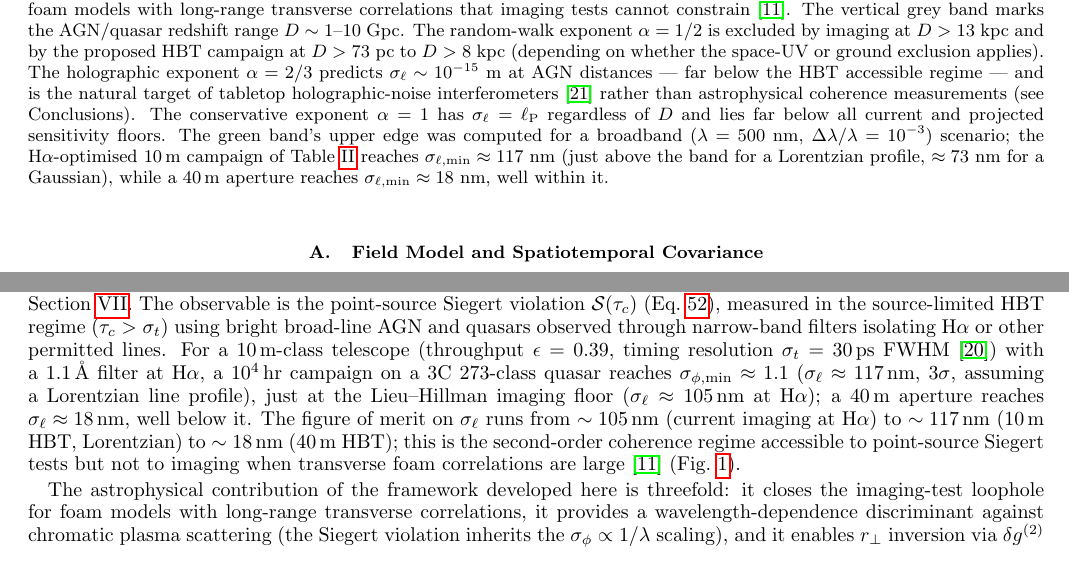
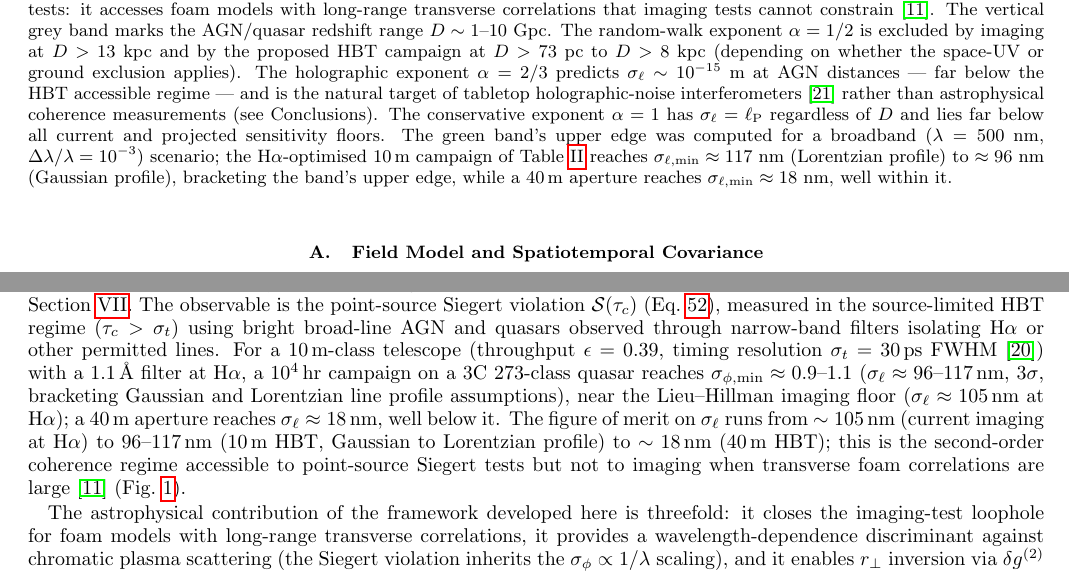
Before and after one commit to AlexGKim/foam, a LaTeX paper (docs/paper.tex): two parts of pages 10 and 16 of 17, joined at a grey line, cut so that both start at the same text. Compiled offline with pdfLaTeX.

Commit message:
§IX/Conclusions: correct Gaussian σ_φ_min and propagate profile bracket
- Fix stale σ_φ_min(Gaussian,10m): 0.70→0.92 (correct R-scaling: √(1110/1630)×1.12)
- Soften "comfortably below LH floor" to "just below" for Gaussian case
- Fig. 1 caption: update Gaussian σ_ℓ_min from 73nm to 96nm
- Conclusions: replace single Lorentzian figure with 0.9–1.1 / 96–117nm bracket
- Conclusions figure-of-merit sentence: show Gaussian-to-Lorentzian range

Co-Authored-By: Claude Sonnet 4.6 <noreply@anthropic.com>

```diff
--- a/docs/paper.tex
+++ b/docs/paper.tex
@@ -896,8 +896,8 @@ $\sigma_\Delta(\tau)/\tau_c$ & $0.40$ & $3.6\times10^{-11}$ \\
     The green band's upper edge was computed for a broadband ($\lambda = 500$~nm,
     $\Delta\lambda/\lambda = 10^{-3}$) scenario; the H$\alpha$-optimised
     10\,m campaign of Table~\ref{tab:aperture} reaches
-    $\sigma_{\ell,\rm min} \approx 117$~nm (just above the band for a
-    Lorentzian profile, $\approx 73$~nm for a Gaussian), while a
+    $\sigma_{\ell,\rm min} \approx 117$~nm (Lorentzian profile) to $\approx 96$~nm
+    (Gaussian profile), bracketing the band's upper edge, while a
     40\,m aperture reaches $\sigma_{\ell,\rm min} \approx 18$~nm, well within it.
     \label{fig:observability}}
 \end{figure}
@@ -1541,12 +1541,13 @@ isolating H$\alpha$ or other permitted lines.
 For a 10\,m-class telescope (throughput $\epsilon = 0.39$, timing resolution
 $\sigma_t = 30$\,ps FWHM~\cite{Kim2025}) with a $1.1$\,\AA\ filter at H$\alpha$,
 a $10^4$\,hr campaign on a 3C~273-class quasar reaches
-$\sigma_{\phi,\rm min} \approx 1.1$ ($\sigma_\ell \approx 117$\,nm, $3\sigma$,
-assuming a Lorentzian line profile), just at the Lieu--Hillman imaging floor
+$\sigma_{\phi,\rm min} \approx 0.9$--$1.1$ ($\sigma_\ell \approx 96$--$117$\,nm,
+$3\sigma$, bracketing Gaussian and Lorentzian line profile assumptions),
+near the Lieu--Hillman imaging floor
 ($\sigma_\ell \approx 105$\,nm at H$\alpha$); a 40\,m aperture reaches
 $\sigma_\ell \approx 18$\,nm, well below it.
 The figure of merit on $\sigma_\ell$ runs from $\sim 105$\,nm (current imaging at H$\alpha$)
-to $\sim 117$\,nm (10\,m HBT, Lorentzian) to $\sim 18$\,nm (40\,m HBT); this is
+to $96$--$117$\,nm (10\,m HBT, Gaussian to Lorentzian profile) to $\sim 18$\,nm (40\,m HBT); this is
 the second-order coherence regime accessible to point-source Siegert tests but
 not to imaging when transverse foam correlations are
 large~\cite{LeeZurekChen2024} (Fig.~\ref{fig:observability}).
```
Also changed, not shown: docs/paper.tex (4 more changed lines).
